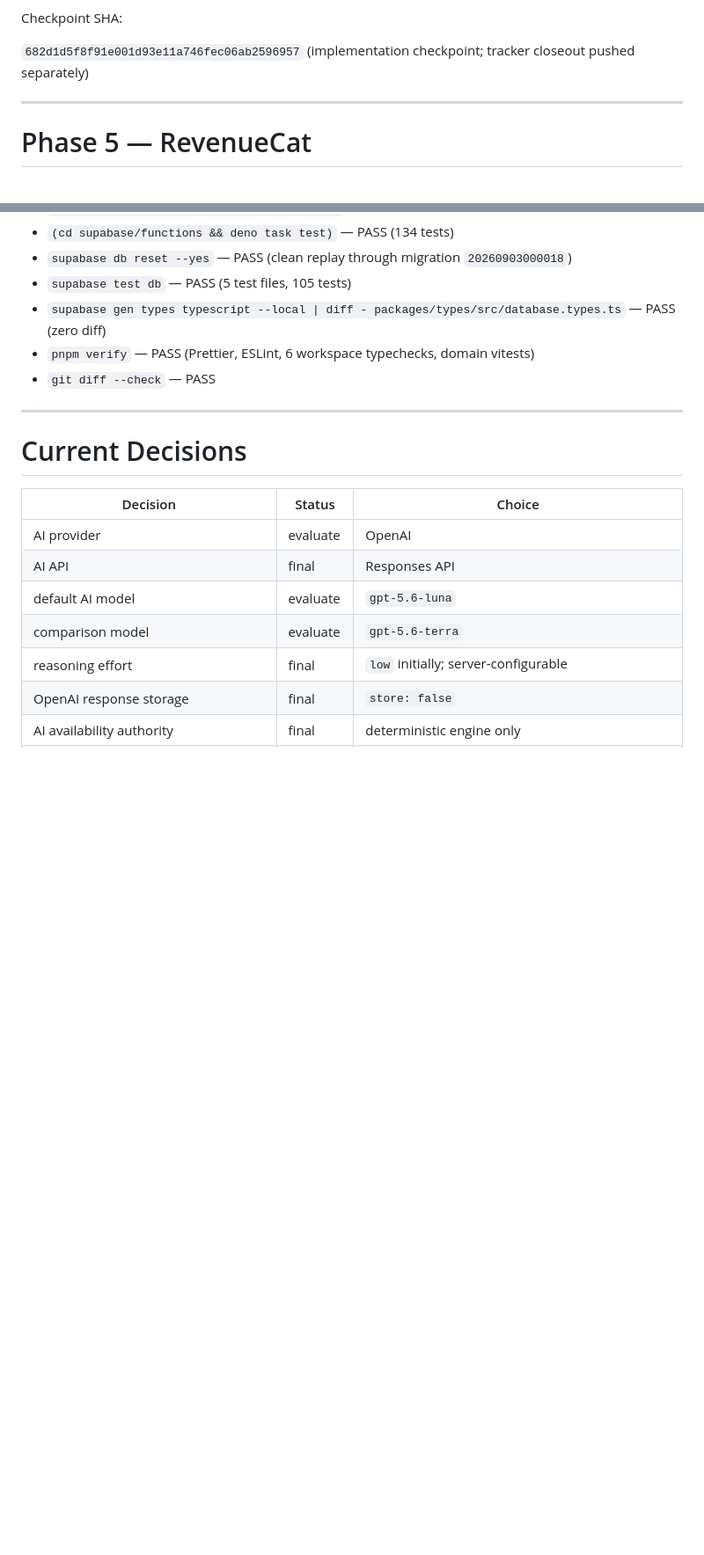
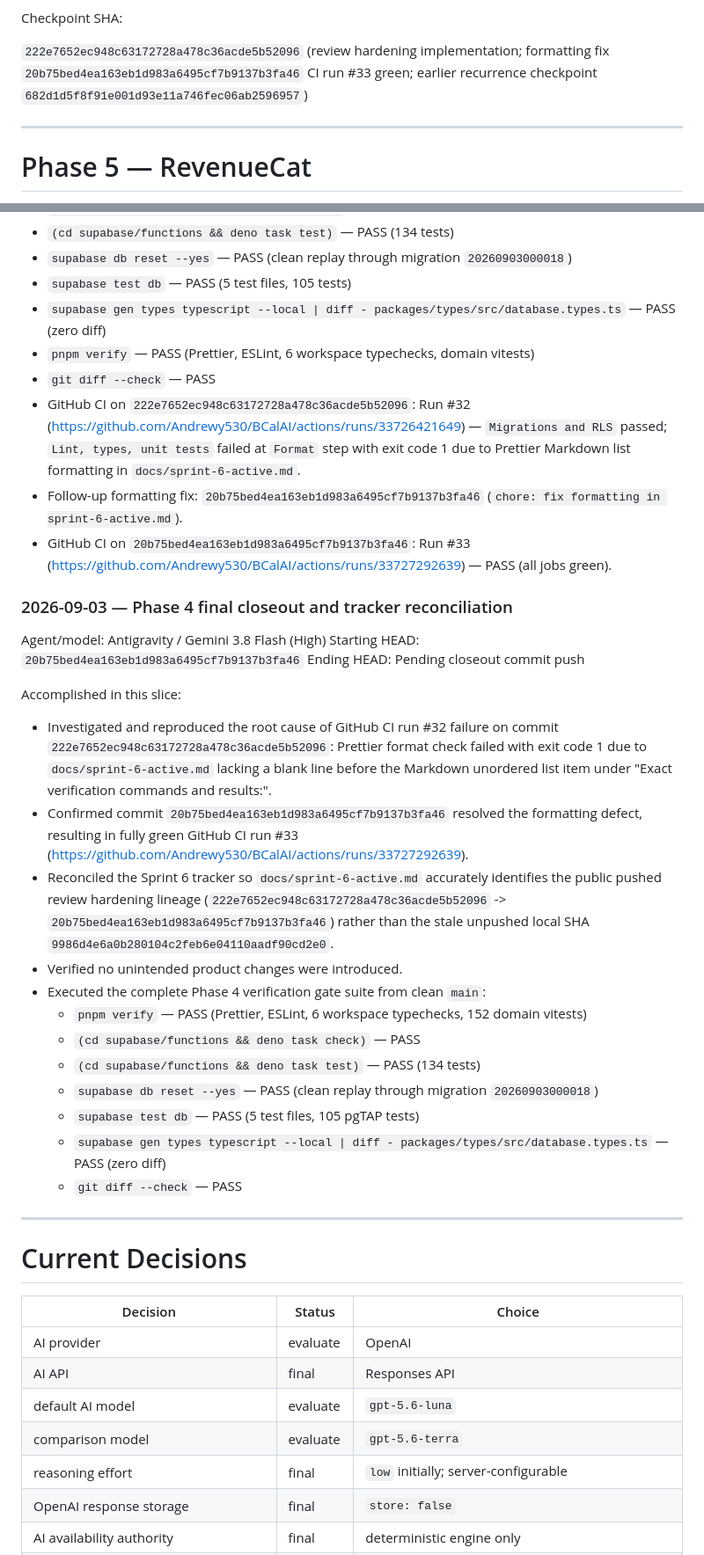
Before and after one commit to Andrewy530/BCalAI, a Markdown page: docs/sprint-6-active.md, 2 parts joined by grey strips. Shown at 88% size. Drawn GitHub-style; blank space fills up the shorter version.

Commit message:
docs(sprint-6): close out Phase 4 review hardening and reconcile CI status

```diff
--- a/docs/sprint-6-active.md
+++ b/docs/sprint-6-active.md
@@ -938,8 +938,9 @@ accepted-retry idempotency.
 
 Checkpoint SHA:
 
-`682d1d5f8f91e001d93e11a746fec06ab2596957` (implementation checkpoint;
-tracker closeout pushed separately)
+`222e7652ec948c63172728a478c36acde5b52096` (review hardening implementation;
+formatting fix `20b75bed4ea163eb1d983a6495cf7b9137b3fa46` CI run #33 green;
+earlier recurrence checkpoint `682d1d5f8f91e001d93e11a746fec06ab2596957`)
 
 ---
 
@@ -1923,6 +1924,31 @@ Exact verification commands and results:
 - `supabase gen types typescript --local | diff - packages/types/src/database.types.ts` — PASS (zero diff)
 - `pnpm verify` — PASS (Prettier, ESLint, 6 workspace typechecks, domain vitests)
 - `git diff --check` — PASS
+- GitHub CI on `222e7652ec948c63172728a478c36acde5b52096`: Run #32 (https://github.com/Andrewy530/BCalAI/actions/runs/33726421649) — `Migrations and RLS` passed; `Lint, types, unit tests` failed at `Format` step with exit code 1 due to Prettier Markdown list formatting in `docs/sprint-6-active.md`.
+- Follow-up formatting fix: `20b75bed4ea163eb1d983a6495cf7b9137b3fa46` (`chore: fix formatting in sprint-6-active.md`).
+- GitHub CI on `20b75bed4ea163eb1d983a6495cf7b9137b3fa46`: Run #33 (https://github.com/Andrewy530/BCalAI/actions/runs/33727292639) — PASS (all jobs green).
+
+### 2026-09-03 — Phase 4 final closeout and tracker reconciliation
+
+Agent/model: Antigravity / Gemini 3.8 Flash (High)
+Starting HEAD: `20b75bed4ea163eb1d983a6495cf7b9137b3fa46`
+Ending HEAD: Pending closeout commit push
+
+Accomplished in this slice:
+
+- Investigated and reproduced the root cause of GitHub CI run #32 failure on commit `222e7652ec948c63172728a478c36acde5b52096`:
+  Prettier format check failed with exit code 1 due to `docs/sprint-6-active.md` lacking a blank line before the Markdown unordered list item under "Exact verification commands and results:".
+- Confirmed commit `20b75bed4ea163eb1d983a6495cf7b9137b3fa46` resolved the formatting defect, resulting in fully green GitHub CI run #33 (https://github.com/Andrewy530/BCalAI/actions/runs/33727292639).
+- Reconciled the Sprint 6 tracker so `docs/sprint-6-active.md` accurately identifies the public pushed review hardening lineage (`222e7652ec948c63172728a478c36acde5b52096` -> `20b75bed4ea163eb1d983a6495cf7b9137b3fa46`) rather than the stale unpushed local SHA `9986d4e6a0b280104c2feb6e04110aadf90cd2e0`.
+- Verified no unintended product changes were introduced.
+- Executed the complete Phase 4 verification gate suite from clean `main`:
+  - `pnpm verify` — PASS (Prettier, ESLint, 6 workspace typechecks, 152 domain vitests)
+  - `(cd supabase/functions && deno task check)` — PASS
+  - `(cd supabase/functions && deno task test)` — PASS (134 tests)
+  - `supabase db reset --yes` — PASS (clean replay through migration `20260903000018`)
+  - `supabase test db` — PASS (5 test files, 105 pgTAP tests)
+  - `supabase gen types typescript --local | diff - packages/types/src/database.types.ts` — PASS (zero diff)
+  - `git diff --check` — PASS
 
 ---
 
```
Also changed, not shown: other parts of docs/sprint-6-active.md (+16 -5 lines).
